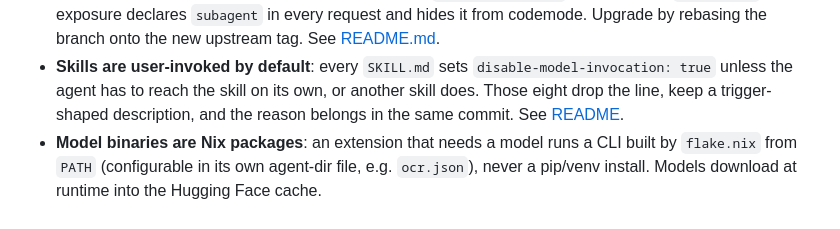
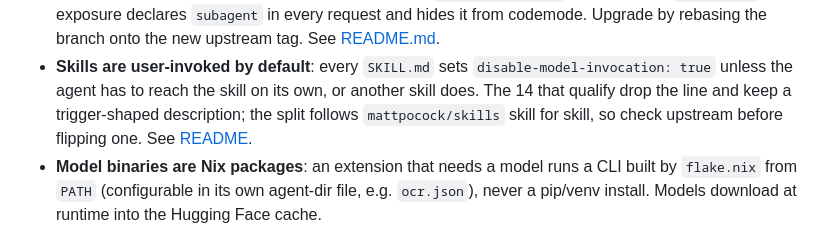
Before and after one commit to DenisSud/pi-setup, a Markdown page: AGENTS.md, the part around the change. GitHub-like rendering.

Commit message:
pi-setup: the skill rule says 14, not eight

```diff
--- a/AGENTS.md
+++ b/AGENTS.md
@@ -33,9 +33,9 @@ know before touching it.
   the branch onto the new upstream tag. See [README.md](README.md#subagents-come-from-a-fork).
 - **Skills are user-invoked by default**: every `SKILL.md` sets
   `disable-model-invocation: true` unless the agent has to reach the skill on
-  its own, or another skill does. Those eight drop the line, keep a
-  trigger-shaped description, and the reason belongs in the same commit. See
-  [README](README.md#skills).
+  its own, or another skill does. The 14 that qualify drop the line and keep a
+  trigger-shaped description; the split follows `mattpocock/skills` skill for
+  skill, so check upstream before flipping one. See [README](README.md#skills).
 - **Model binaries are Nix packages**: an extension that needs a model runs a
   CLI built by `flake.nix` from `PATH` (configurable in its own agent-dir file,
   e.g. `ocr.json`), never a pip/venv install. Models download at runtime into
```
